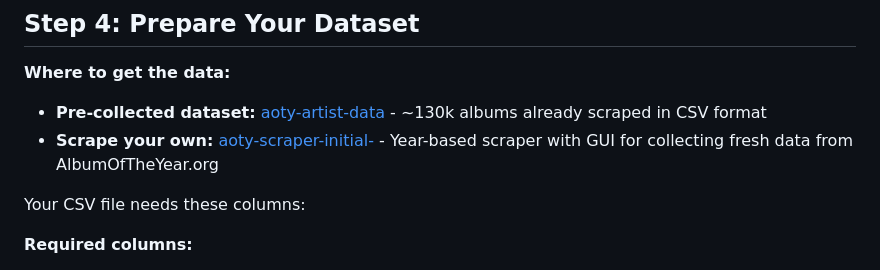
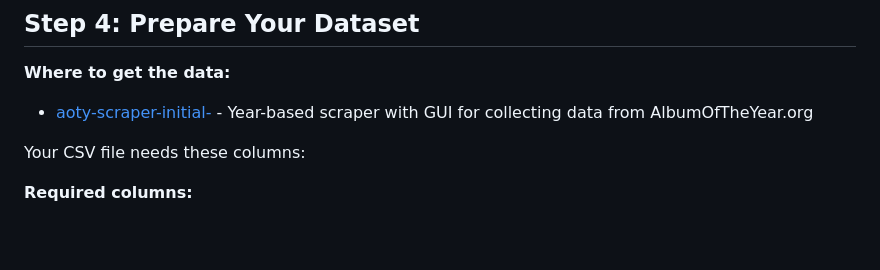
Before and after one commit to cupidthatbtc/aoty_pred_pub, a Markdown page: docs/GETTING_STARTED.md, the part around the change. Drawn GitHub-style; blank space fills up the shorter version.

Commit message:
docs(startup): remove incorrect dataset link

```diff
--- a/docs/GETTING_STARTED.md
+++ b/docs/GETTING_STARTED.md
@@ -43,8 +43,7 @@ This creates a `.pixi` environment with all required packages including JAX, Num
 
 **Where to get the data:**
 
-- **Pre-collected dataset:** [aoty-artist-data](https://github.com/cupidthatbtc/aoty-artist-data) - ~130k albums already scraped in CSV format
-- **Scrape your own:** [aoty-scraper-initial-](https://github.com/cupidthatbtc/aoty-scraper-initial-) - Year-based scraper with GUI for collecting fresh data from AlbumOfTheYear.org
+- [aoty-scraper-initial-](https://github.com/cupidthatbtc/aoty-scraper-initial-) - Year-based scraper with GUI for collecting data from AlbumOfTheYear.org
 
 Your CSV file needs these columns:
 
```
